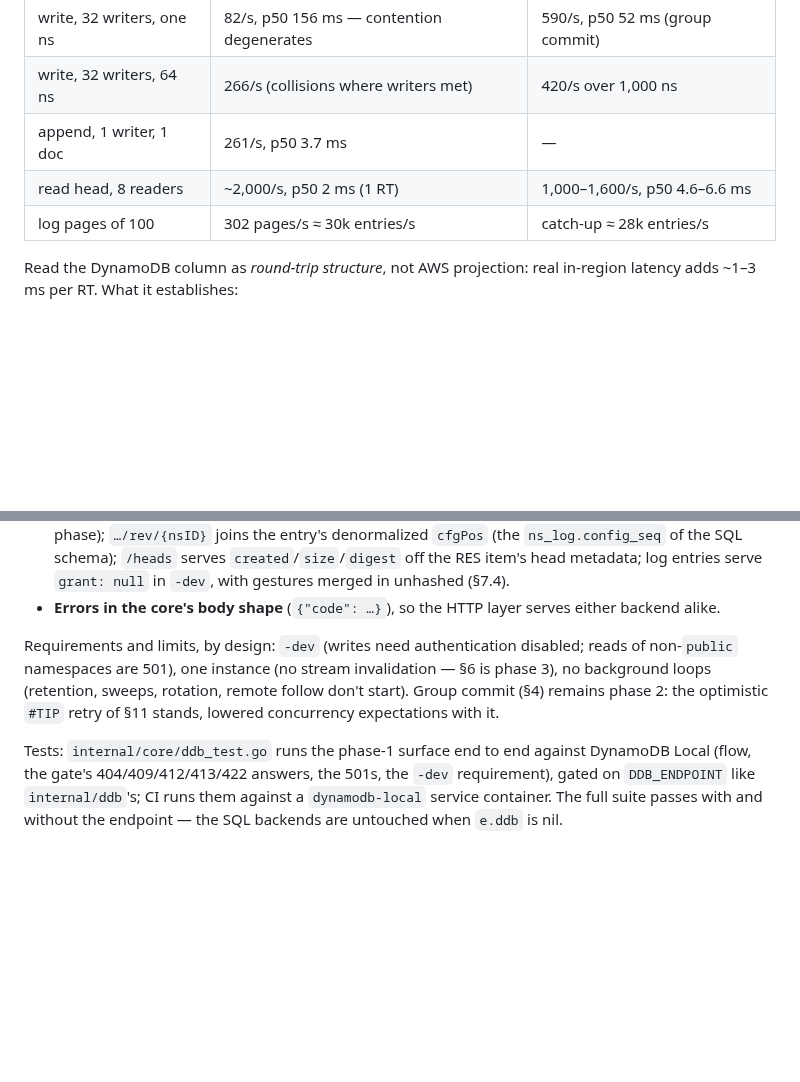
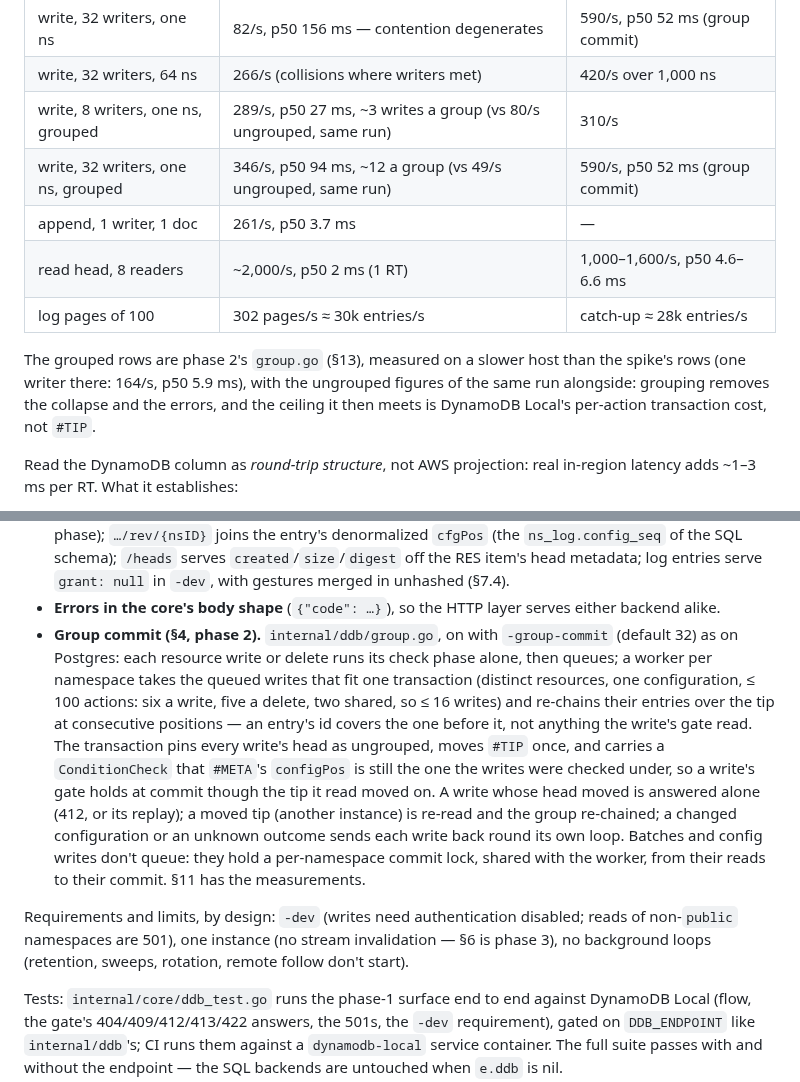
Before and after one commit to middle-management/patchlog, a Markdown page: docs/DYNAMODB.md, 2 parts joined by grey strips. Drawn GitHub-style; blank space fills up the shorter version.

Commit message:
docs: group commit lands on DynamoDB (§11 measurements, §13)
Co-Authored-By: Claude Opus 5.5 <noreply@anthropic.com>
Claude-Session: https://claude.ai/code/session_01Ja9Tam7Lu64gWWupWzsmri

```diff
--- a/docs/DYNAMODB.md
+++ b/docs/DYNAMODB.md
@@ -414,9 +414,17 @@ with grants; a write there is ~13 statements).
 | write, 8 writers, one ns | 167/s, p50 9.9 ms — `#TIP` contention | 310/s |
 | write, 32 writers, one ns | 82/s, p50 156 ms — contention degenerates | 590/s, p50 52 ms (group commit) |
 | write, 32 writers, 64 ns | 266/s (collisions where writers met) | 420/s over 1,000 ns |
+| write, 8 writers, one ns, grouped | 289/s, p50 27 ms, ~3 writes a group (vs 80/s ungrouped, same run) | 310/s |
+| write, 32 writers, one ns, grouped | 346/s, p50 94 ms, ~12 a group (vs 49/s ungrouped, same run) | 590/s, p50 52 ms (group commit) |
 | append, 1 writer, 1 doc | 261/s, p50 3.7 ms | — |
 | read head, 8 readers | ~2,000/s, p50 2 ms (1 RT) | 1,000–1,600/s, p50 4.6–6.6 ms |
 | log pages of 100 | 302 pages/s ≈ 30k entries/s | catch-up ≈ 28k entries/s |
+
+The grouped rows are phase 2's `group.go` (§13), measured on a slower
+host than the spike's rows (one writer there: 164/s, p50 5.9 ms), with
+the ungrouped figures of the same run alongside: grouping removes the
+collapse and the errors, and the ceiling it then meets is DynamoDB
+Local's per-action transaction cost, not `#TIP`.
 
 Read the DynamoDB column as *round-trip structure*, not AWS projection:
 real in-region latency adds ~1–3 ms per RT. What it establishes:
@@ -512,13 +520,28 @@ What landed, beyond the spike:
   merged in unhashed (§7.4).
 - **Errors in the core's body shape** (`{"code": …}`), so the HTTP layer
   serves either backend alike.
+- **Group commit (§4, phase 2).** `internal/ddb/group.go`, on with
+  `-group-commit` (default 32) as on Postgres: each resource write or
+  delete runs its check phase alone, then queues; a worker per namespace
+  takes the queued writes that fit one transaction (distinct resources,
+  one configuration, ≤ 100 actions: six a write, five a delete, two
+  shared, so ≤ 16 writes) and re-chains their entries over the tip at
+  consecutive positions — an entry's id covers the one before it, not
+  anything the write's gate read. The transaction pins every write's head
+  as ungrouped, moves `#TIP` once, and carries a `ConditionCheck` that
+  `#META`'s `configPos` is still the one the writes were checked under,
+  so a write's gate holds at commit though the tip it read moved on. A
+  write whose head moved is answered alone (412, or its replay); a moved
+  tip (another instance) is re-read and the group re-chained; a changed
+  configuration or an unknown outcome sends each write back round its own
+  loop. Batches and config writes don't queue: they hold a per-namespace
+  commit lock, shared with the worker, from their reads to their commit.
+  §11 has the measurements.
 
 Requirements and limits, by design: `-dev` (writes need authentication
 disabled; reads of non-`public` namespaces are 501), one instance (no
 stream invalidation — §6 is phase 3), no background loops (retention,
-sweeps, rotation, remote follow don't start). Group commit (§4) remains
-phase 2: the optimistic `#TIP` retry of §11 stands, lowered concurrency
-expectations with it.
+sweeps, rotation, remote follow don't start).
 
 Tests: `internal/core/ddb_test.go` runs the phase-1 surface end to end
 against DynamoDB Local (flow, the gate's 404/409/412/413/422 answers,
```
